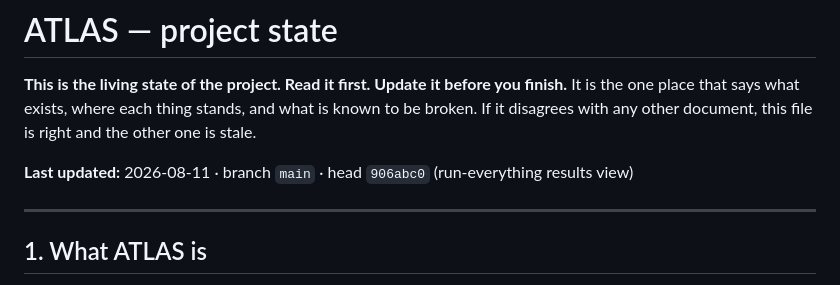
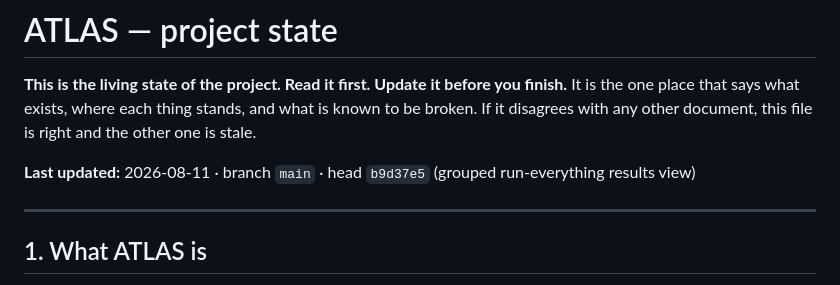
Before and after one commit to amitarora1228-dev/cisco_atlas, a Markdown page: docs/STATE.md, the part around the change. Drawn GitHub-style.

Commit message:
docs: record the head commit in STATE.md

```diff
--- a/docs/STATE.md
+++ b/docs/STATE.md
@@ -5,7 +5,7 @@ finish.** It is the one place that says what exists, where each thing stands, an
 what is known to be broken. If it disagrees with any other document, this file is
 right and the other one is stale.
 
-**Last updated:** 2026-08-11 · branch `main` · head `906abc0` (run-everything results view)
+**Last updated:** 2026-08-11 · branch `main` · head `b9d37e5` (grouped run-everything results view)
 
 ---
 
```
